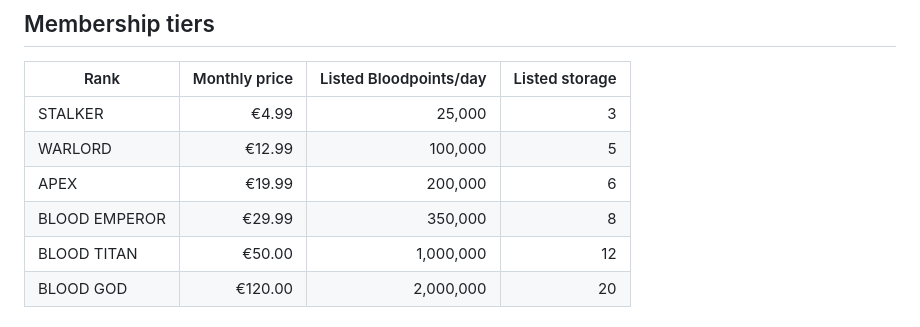
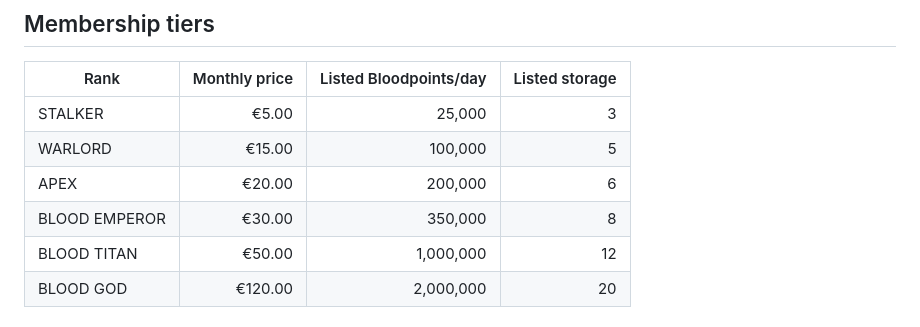
Before and after one commit to kingsnowy14-cloud/bloodfang-membership, a Markdown page: README.md, the part around the change. GitHub-like rendering.

Commit message:
Document rounded membership prices

```diff
--- a/README.md
+++ b/README.md
@@ -50,10 +50,10 @@ Keep these settings on the existing service; do not create a duplicate service f
 
 | Rank | Monthly price | Listed Bloodpoints/day | Listed storage |
 |---|---:|---:|---:|
-| STALKER | €4.99 | 25,000 | 3 |
-| WARLORD | €12.99 | 100,000 | 5 |
-| APEX | €19.99 | 200,000 | 6 |
-| BLOOD EMPEROR | €29.99 | 350,000 | 8 |
+| STALKER | €5.00 | 25,000 | 3 |
+| WARLORD | €15.00 | 100,000 | 5 |
+| APEX | €20.00 | 200,000 | 6 |
+| BLOOD EMPEROR | €30.00 | 350,000 | 8 |
 | BLOOD TITAN | €50.00 | 1,000,000 | 12 |
 | BLOOD GOD | €120.00 | 2,000,000 | 20 |
 
```
